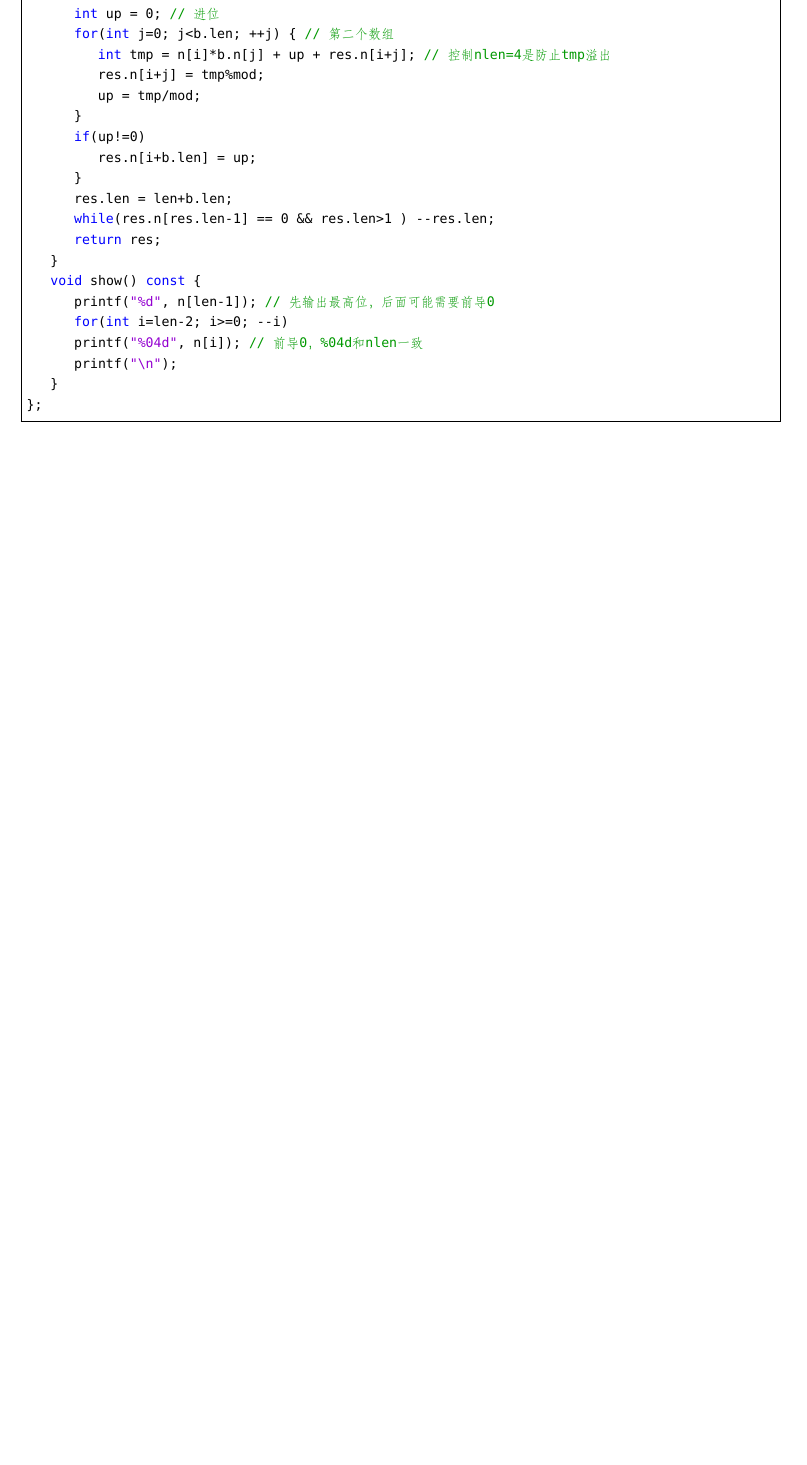
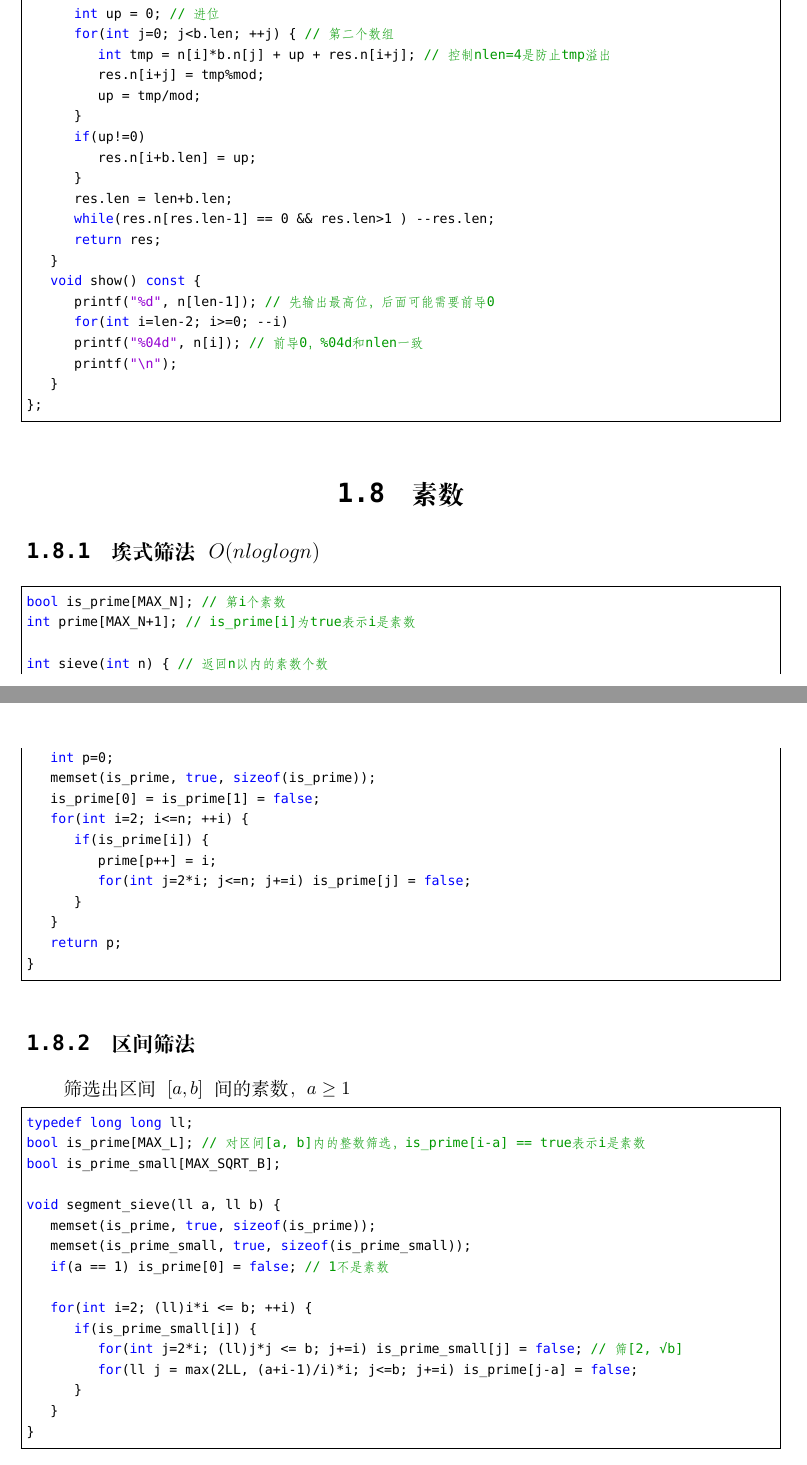
Before and after one commit to netcan/Netcan_ICPC, a LaTeX document (My_Template/acm_template_by_netcan.tex): part of page 7 of 18 before the commit and two parts of pages 7 and 8 of 19 after it, the two joined at a grey line, cut so that both start at the same text, the shorter picture padded with empty space. Compiled offline with XeLaTeX; a missing font is replaced by an installed copy or a similar font.

Commit message:
增加素数部分

```diff
--- a/My_Template/acm_template_by_netcan.tex
+++ b/My_Template/acm_template_by_netcan.tex
@@ -246,8 +246,47 @@ struct BigInt {
 	}
 };
 \end{lstlisting}
+\section{素数}
+\subsection{埃式筛法 $O(n log logn)$}
+\begin{lstlisting}
+bool is_prime[MAX_N]; // 第i个素数
+int prime[MAX_N+1]; // is_prime[i]为true表示i是素数
 
+int sieve(int n) { // 返回n以内的素数个数
+	int p=0;
+	memset(is_prime, true, sizeof(is_prime));
+	is_prime[0] = is_prime[1] = false;
+	for(int i=2; i<=n; ++i) {
+		if(is_prime[i]) {
+			prime[p++] = i;
+			for(int j=2*i; j<=n; j+=i) is_prime[j] = false;
+		}
+	}
+	return p;
+}
+\end{lstlisting}
 
+\subsection{区间筛法}
+筛选出区间$[a, b]$间的素数， $a \ge 1$
+
+\begin{lstlisting}
+typedef long long ll;
+bool is_prime[MAX_L]; // 对区间[a, b]内的整数筛选，is_prime[i-a] == true表示i是素数
+bool is_prime_small[MAX_SQRT_B];
+
+void segment_sieve(ll a, ll b) {
+	memset(is_prime, true, sizeof(is_prime));
+	memset(is_prime_small, true, sizeof(is_prime_small));
+	if(a == 1) is_prime[0] = false; // 1不是素数
+
+	for(int i=2; (ll)i*i <= b; ++i) {
+		if(is_prime_small[i]) {
+			for(int j=2*i; (ll)j*j <= b; j+=i) is_prime_small[j] = false; // 筛[2, √b]
+			for(ll j = max(2LL, (a+i-1)/i)*i; j<=b; j+=i) is_prime[j-a] = false;
+		}
+	}
+}
+\end{lstlisting}
 
 \chapter{计算几何}
 \section{点}
```
Also changed, not shown: My_Template/acm_template_by_netcan.pdf, 3 other files.
